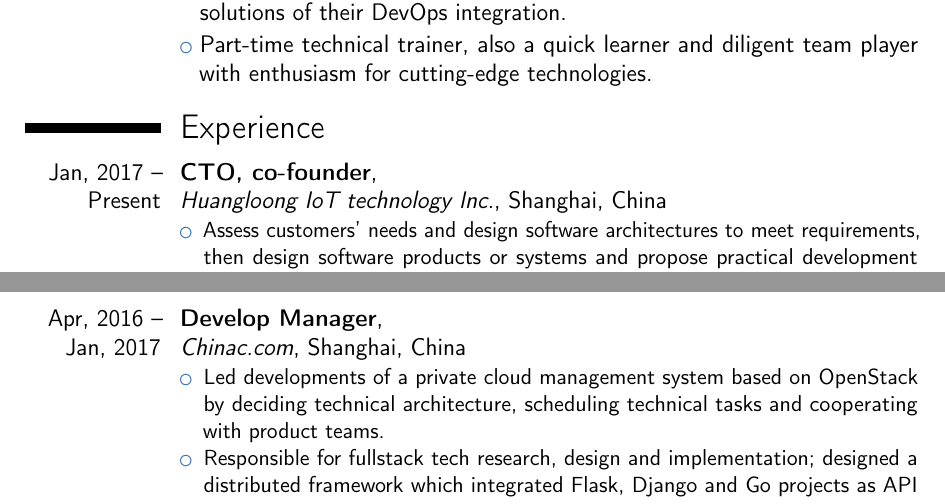
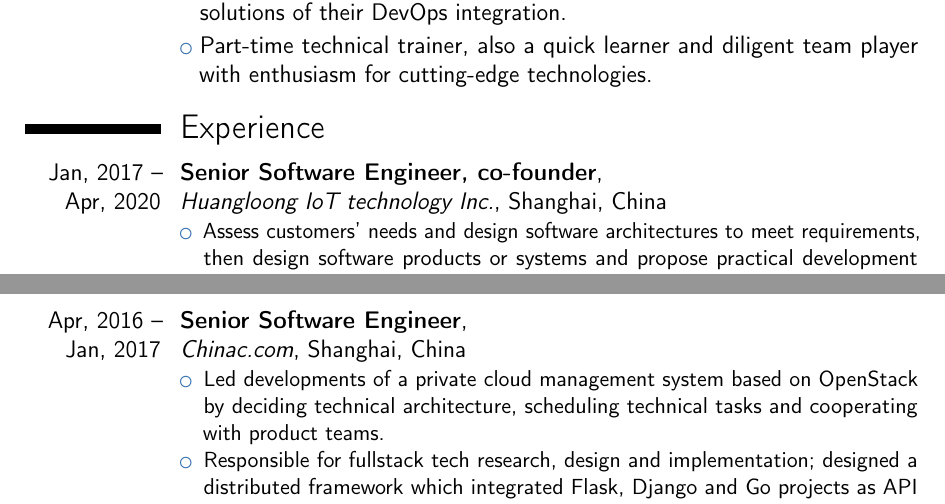
Before and after one commit to genzj/mycv, a LaTeX CV (mycv.tex): two parts of pages 1 and 2 of 3, joined at a grey line, cut so that both start at the same text. Compiled offline with pdfLaTeX.

Commit message:
add canada mobile phone and update some titles for PR

```diff
--- a/mycv.tex
+++ b/mycv.tex
@@ -28,6 +28,7 @@
 \title{Software Engineer}                           % optional, remove / comment the line if not wanted
 \address{Shanghai}%{postcode city}{country}% optional, remove / comment the line if not wanted; the "postcode city" and and "country" arguments can be omitted or provided empty
 \phone[mobile]{+86~159~2143~9674}                   % optional, remove / comment the line if not wanted
+\phone[mobile]{+1~(236)~889~9068}
 %\phone[fixed]{+2~(345)~678~901}                    % optional, remove / comment the line if not wanted
 %\phone[fax]{+3~(456)~789~012}                      % optional, remove / comment the line if not wanted
 %\email{jason@zhujie.info}                          % optional, remove / comment the line if not wanted
@@ -61,7 +62,7 @@
 \cvlistitem{Part-time technical trainer, also a quick learner and diligent team player with enthusiasm for cutting-edge technologies.}
 
 \section{Experience}
-\cventry{Jan, 2017 -- Present}{CTO, co-founder}{\newline{}%
+\cventry{Jan, 2017 -- Apr, 2020}{Senior Software Engineer, co-founder}{\newline{}%
 Huangloong IoT technology Inc.}{Shanghai, China}{}{%
 \begin{itemize}%
 	\item Assess customers’ needs and design software architectures to meet requirements, then design software products or systems and propose practical development plan.
@@ -74,7 +75,7 @@ Huangloong IoT technology Inc.}{Shanghai, China}{}{%
 
 \vspace{3pt}
 
-\cventry{Apr, 2016 -- Jan, 2017}{Develop Manager}{\newline{}%
+\cventry{Apr, 2016 -- Jan, 2017}{Senior Software Engineer}{\newline{}%
 Chinac.com}{Shanghai, China}{}{%
 \begin{itemize}%
     \item Led developments of a private cloud management system based on OpenStack by deciding technical architecture, scheduling technical tasks and cooperating with product teams.
```
